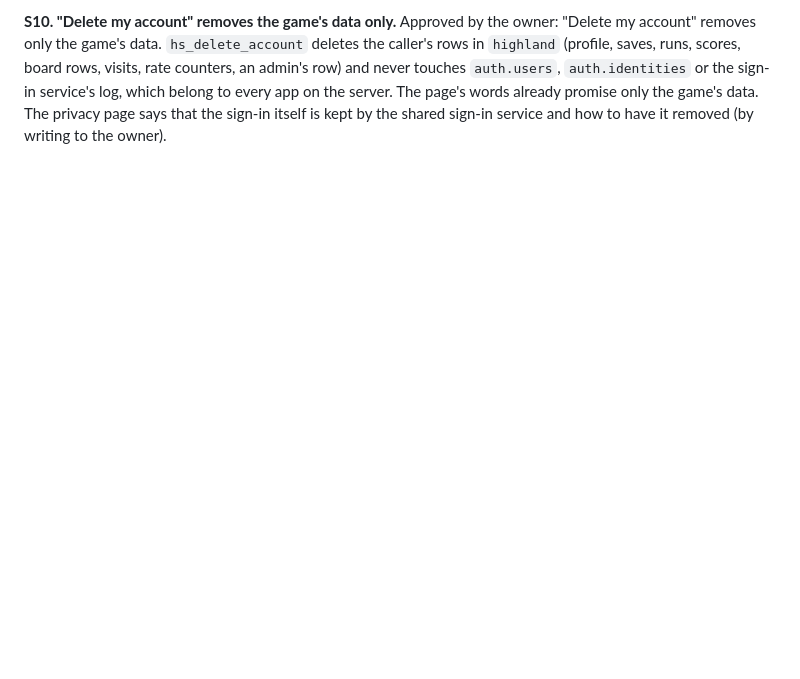
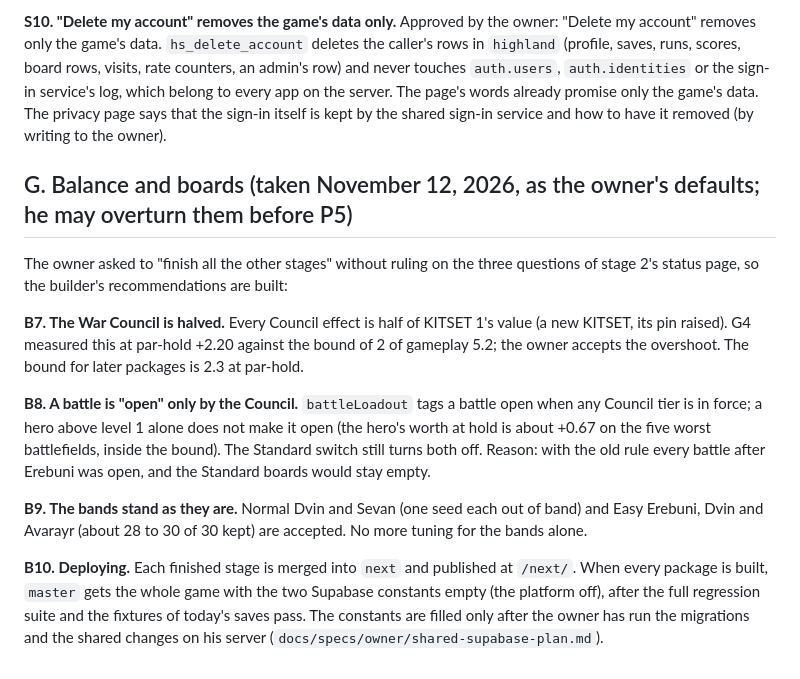
Before and after one commit to surchik/highland-stand, a Markdown page: docs/specs/RULINGS.md, the part around the change. Drawn GitHub-style; blank space fills up the shorter version.

Commit message:
RULINGS G: the Council halved, open only by the Council, the bands accepted, how deploying goes
Co-Authored-By: Claude Opus 5.5 <noreply@anthropic.com>
Claude-Session: https://claude.ai/code/session_01BTf6wSUVdKT2fVRhwUFB7r

```diff
--- a/docs/specs/RULINGS.md
+++ b/docs/specs/RULINGS.md
@@ -141,3 +141,25 @@ board rows, visits, rate counters, an admin's row) and never touches `auth.users
 sign-in service's log, which belong to every app on the server. The page's words already promise only the game's
 data. The privacy page says that the sign-in itself is kept by the shared sign-in service and how to have it
 removed (by writing to the owner).
+
+## G. Balance and boards (taken November 12, 2026, as the owner's defaults; he may overturn them before P5)
+
+The owner asked to "finish all the other stages" without ruling on the three questions of stage 2's status page,
+so the builder's recommendations are built:
+
+**B7. The War Council is halved.** Every Council effect is half of KITSET 1's value (a new KITSET, its pin
+raised). G4 measured this at par-hold +2.20 against the bound of 2 of gameplay 5.2; the owner accepts the
+overshoot. The bound for later packages is 2.3 at par-hold.
+
+**B8. A battle is "open" only by the Council.** `battleLoadout` tags a battle open when any Council tier is in
+force; a hero above level 1 alone does not make it open (the hero's worth at hold is about +0.67 on the five
+worst battlefields, inside the bound). The Standard switch still turns both off. Reason: with the old rule every
+battle after Erebuni was open, and the Standard boards would stay empty.
+
+**B9. The bands stand as they are.** Normal Dvin and Sevan (one seed each out of band) and Easy Erebuni, Dvin and
+Avarayr (about 28 to 30 of 30 kept) are accepted. No more tuning for the bands alone.
+
+**B10. Deploying.** Each finished stage is merged into `next` and published at `/next/`. When every package is
+built, `master` gets the whole game with the two Supabase constants empty (the platform off), after the full
+regression suite and the fixtures of today's saves pass. The constants are filled only after the owner has run
+the migrations and the shared changes on his server (`docs/specs/owner/shared-supabase-plan.md`).
```
